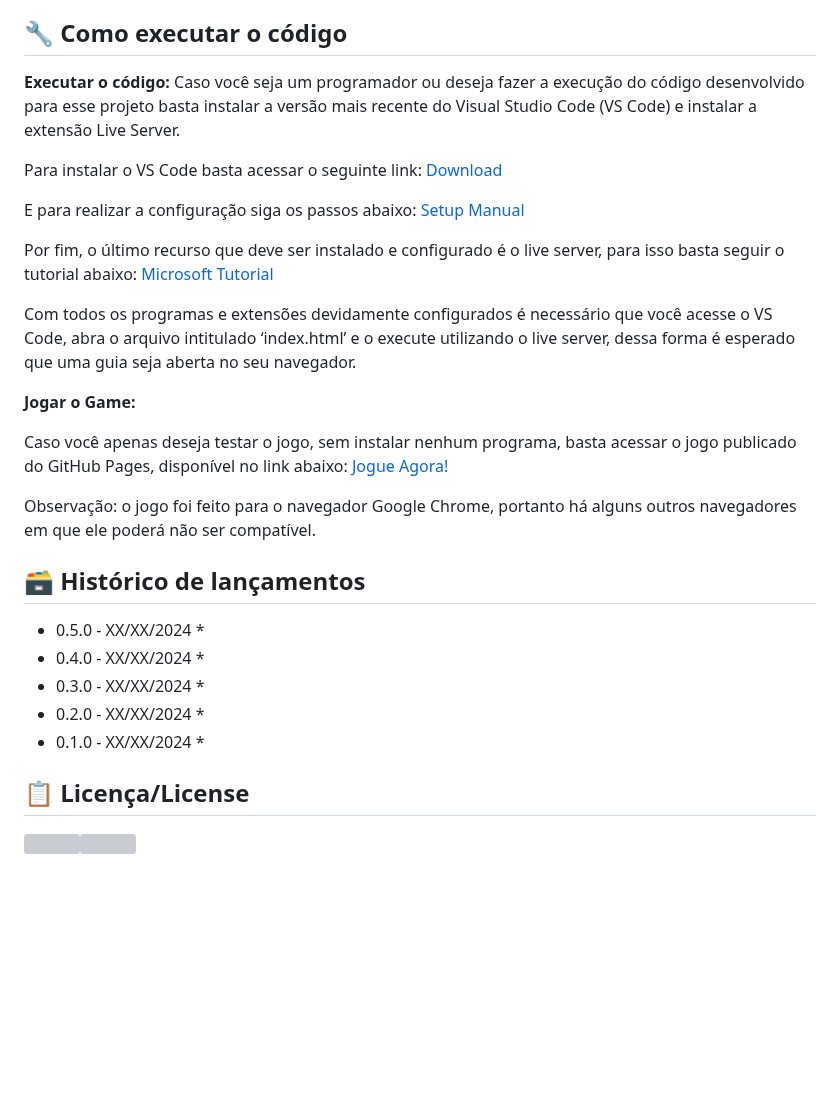
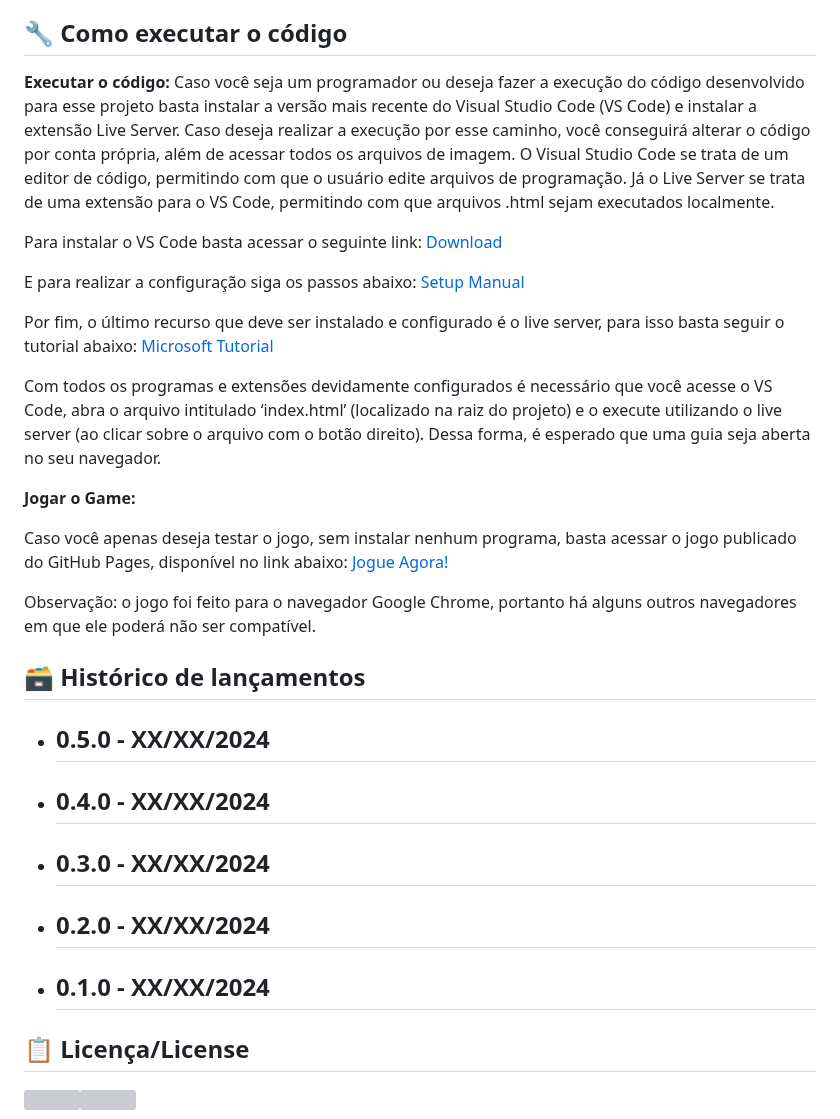
Before and after one commit to joaocardosodias/Capital-Downfall, a Markdown page: README.md, the part around one of its changes. Rendered like a GitHub page; blank space fills up the shorter version; grey boxes are pictures that could not be loaded.

Commit message:
Update README.md
pequenas correções no README.md.

```diff
--- a/README.md
+++ b/README.md
@@ -57,20 +59,18 @@ Dentre os arquivos e pastas presentes na raiz do projeto, definem-se:
 ## 🔧 Como executar o código
 
 <b>Executar o código:</b>
-Caso você seja um programador ou deseja fazer a execução do código desenvolvido para esse projeto basta instalar a versão mais recente do Visual Studio Code (VS Code) e instalar a extensão Live Server.
+Caso você seja um programador ou deseja fazer a execução do código desenvolvido para esse projeto basta instalar a versão mais recente do Visual Studio Code (VS Code) e instalar a extensão Live Server. Caso deseja realizar a execução por esse caminho, você conseguirá alterar o código por conta própria, além de acessar todos os arquivos de imagem. O Visual Studio Code se trata de um editor de código, permitindo com que o usuário edite arquivos de programação. Já o Live Server se trata de uma extensão para o VS Code, permitindo com que arquivos .html sejam executados localmente.
 
 Para instalar o VS Code basta acessar o seguinte link:
 <a href="https://code.visualstudio.com/Download">Download</a>
 
-
 E para realizar a configuração siga os passos abaixo:
 <a href="https://code.visualstudio.com/docs/setup/setup-overview">Setup Manual</a>
-
 
 Por fim, o último recurso que deve ser instalado e configurado é o live server, para isso basta seguir o tutorial abaixo:
 <a href="https://learn.microsoft.com/pt-br/visualstudio/liveshare/use/install-live-share-visual-studio-code">Microsoft Tutorial</a>
 
-Com todos os programas e extensões devidamente configurados é necessário que você acesse o VS Code, abra o arquivo intitulado ‘index.html’ e o execute utilizando o live server, dessa forma é esperado que uma guia seja aberta no seu navegador.
+Com todos os programas e extensões devidamente configurados é necessário que você acesse o VS Code, abra o arquivo intitulado ‘index.html’ (localizado na raiz do projeto) e o execute utilizando o live server (ao clicar sobre o arquivo com o botão direito). Dessa forma, é esperado que uma guia seja aberta no seu navegador.
 
 <b>Jogar o Game:</b>
 
@@ -81,16 +81,16 @@ Observação: o jogo foi feito para o navegador Google Chrome, portanto há algu
 
 ## 🗃 Histórico de lançamentos
 
-* 0.5.0 - XX/XX/2024
-    *
-* 0.4.0 - XX/XX/2024
-    *
-* 0.3.0 - XX/XX/2024
-    *
-* 0.2.0 - XX/XX/2024
-    *
-* 0.1.0 - XX/XX/2024
-    *
+- 0.5.0 - XX/XX/2024
+  -
+- 0.4.0 - XX/XX/2024
+  -
+- 0.3.0 - XX/XX/2024
+  -
+- 0.2.0 - XX/XX/2024
+  -
+- 0.1.0 - XX/XX/2024
+  -
 
 ## 📋 Licença/License
 
```
Also changed, not shown: other parts of README.md (+9 -7 lines).
